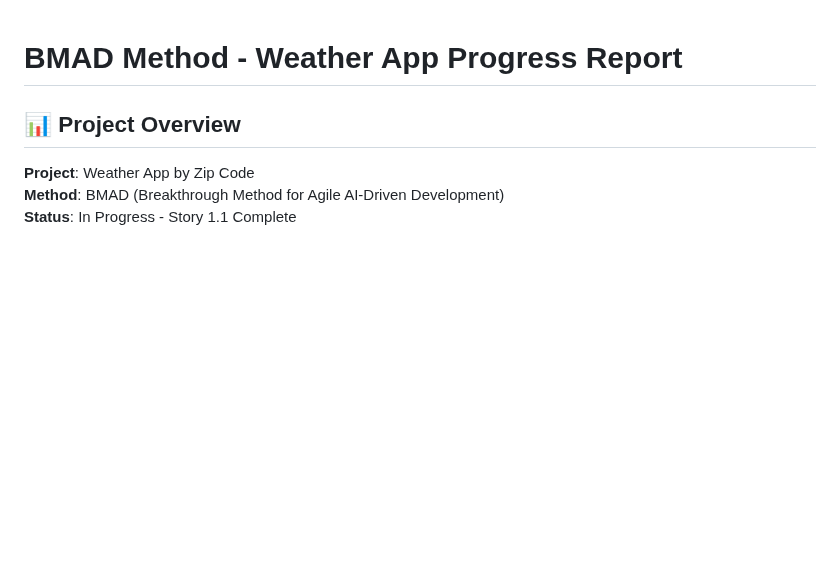
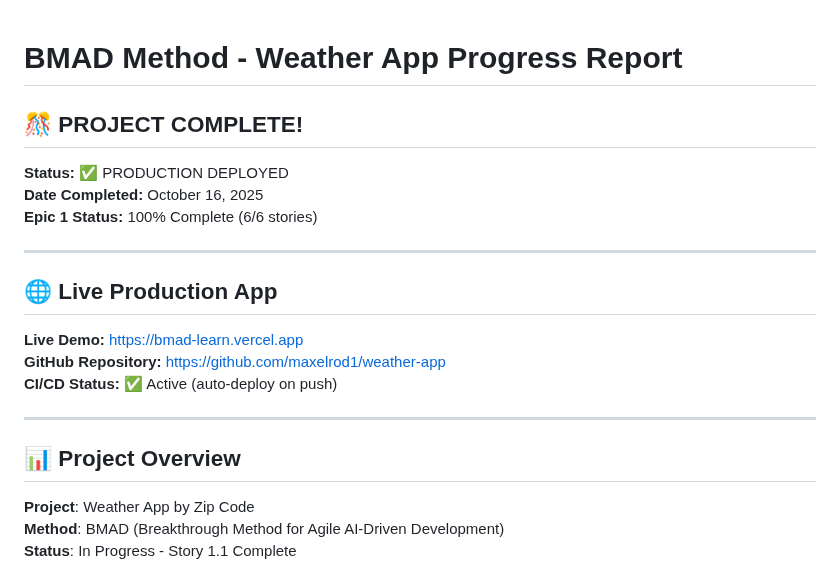
Before and after one commit to maxelrod1/weather-app, a Markdown page: BMAD-PROGRESS.md, the part around the change. GitHub-like rendering; blank space fills up the shorter version.

Commit message:
docs: Mark project as complete in progress report
Epic 1 complete - all 6 stories delivered and deployed to production.
App is live with full CI/CD pipeline operational.

```diff
--- a/BMAD-PROGRESS.md
+++ b/BMAD-PROGRESS.md
@@ -1,4 +1,20 @@
 # BMAD Method - Weather App Progress Report
+
+## 🎊 PROJECT COMPLETE!
+
+**Status:** ✅ PRODUCTION DEPLOYED
+**Date Completed:** October 16, 2025
+**Epic 1 Status:** 100% Complete (6/6 stories)
+
+---
+
+## 🌐 Live Production App
+
+**Live Demo:** https://bmad-learn.vercel.app
+**GitHub Repository:** https://github.com/maxelrod1/weather-app
+**CI/CD Status:** ✅ Active (auto-deploy on push)
+
+---
 
 ## 📊 Project Overview
 
```
